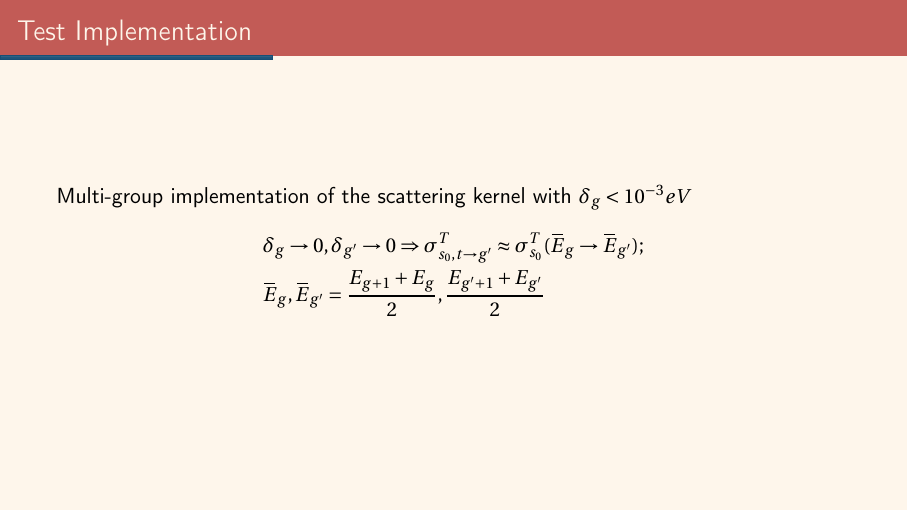
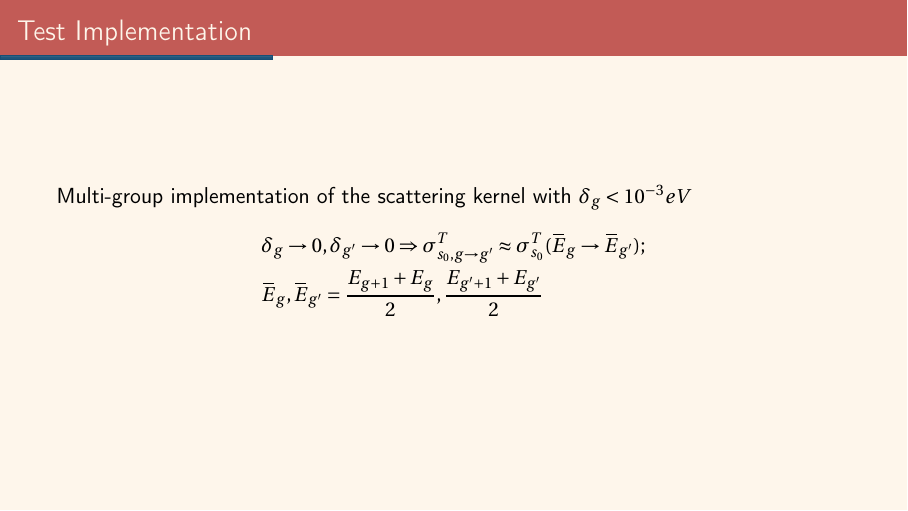
Before and after one commit to guillermoibarra/Research-Seminar-Presentations, LaTeX slides (2020_mar24/presentation.tex): page 9 of 29. Compiled offline with pdfLaTeX.

Commit message:
modified errors on march 24th presentation

```diff
--- a/2020_mar24/presentation.tex
+++ b/2020_mar24/presentation.tex
@@ -205,7 +205,7 @@ For within group scattering:
 \begin{frame}{Test Implementation}
 Multi-group implementation of the scattering kernel with $\delta_g < 10^{-3} eV$
 \begin{align*}
-&\delta_g \to 0, \delta_{g'} \to 0 \Rightarrow \sigma_{s_0, t \to g'}^T \approx \sigma_{s_0}^T (\mean{E}_g \to \mean{E}_{g'}); \\
+&\delta_g \to 0, \delta_{g'} \to 0 \Rightarrow \sigma_{s_0, g \to g'}^T \approx \sigma_{s_0}^T (\mean{E}_g \to \mean{E}_{g'}); \\
 & \mean{E}_g,  \mean{E}_{g'} = \frac{E_{g+1} + E_g}{2}, \frac{E_{g'+1} + E_{g'}}{2}
 \end{align*}
 \end{frame}
```
Also changed, not shown: 2020_mar24/presentation.pdf, 2020_mar24/presentation.tex (2 more changed lines), 1 other file.
